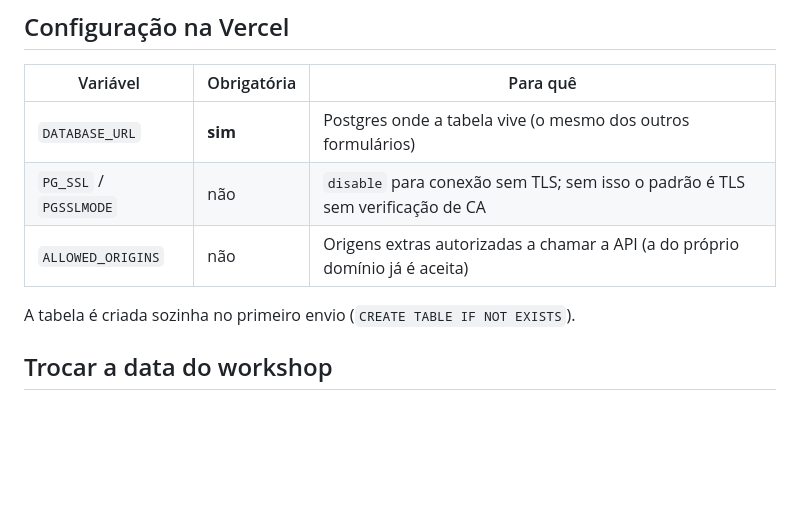
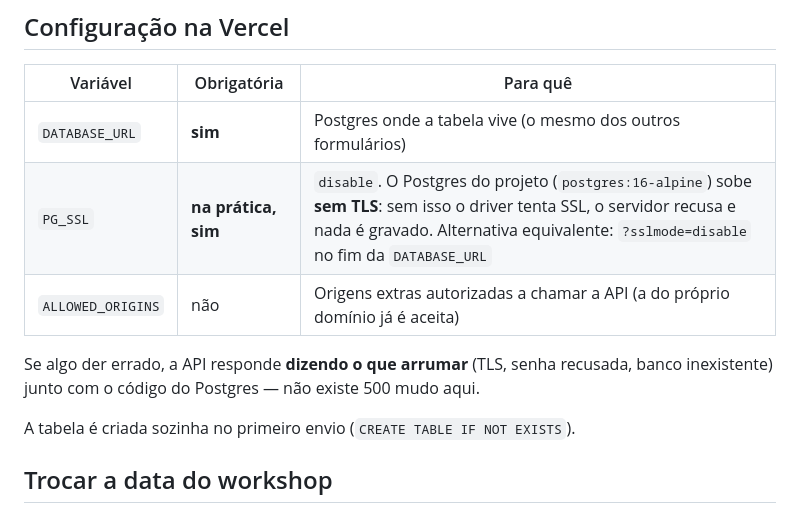
Before and after one commit to hduquinha/avaliacao-workshop, a Markdown page: README.md, the part around the change. Rendered like a GitHub page; blank space fills up the shorter version.

Commit message:
README: PG_SSL=disable e obrigatorio na pratica (o Postgres do projeto nao aceita TLS)
Co-Authored-By: Claude Opus 5 <noreply@anthropic.com>

```diff
--- a/README.md
+++ b/README.md
@@ -35,8 +35,11 @@ Para cruzar avaliação com lead, use o telefone: o payload guarda
 | Variável | Obrigatória | Para quê |
 |---|---|---|
 | `DATABASE_URL` | **sim** | Postgres onde a tabela vive (o mesmo dos outros formulários) |
-| `PG_SSL` / `PGSSLMODE` | não | `disable` para conexão sem TLS; sem isso o padrão é TLS sem verificação de CA |
+| `PG_SSL` | **na prática, sim** | `disable`. O Postgres do projeto (`postgres:16-alpine`) sobe **sem TLS**: sem isso o driver tenta SSL, o servidor recusa e nada é gravado. Alternativa equivalente: `?sslmode=disable` no fim da `DATABASE_URL` |
 | `ALLOWED_ORIGINS` | não | Origens extras autorizadas a chamar a API (a do próprio domínio já é aceita) |
+
+Se algo der errado, a API responde **dizendo o que arrumar** (TLS, senha recusada,
+banco inexistente) junto com o código do Postgres — não existe 500 mudo aqui.
 
 A tabela é criada sozinha no primeiro envio (`CREATE TABLE IF NOT EXISTS`).
 
```
